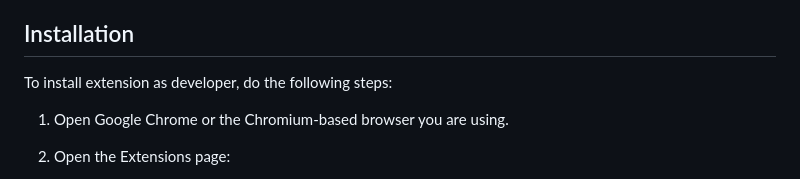
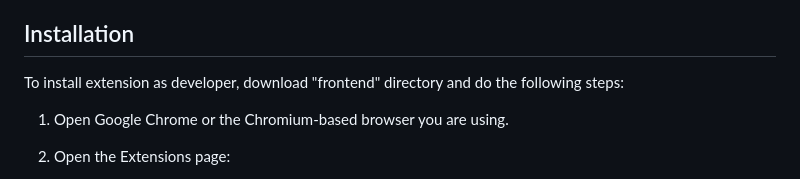
Before and after one commit to samsdimko/text_saver, a Markdown page: README.md, the part around the change. Rendered like a GitHub page.

```diff
--- a/README.md
+++ b/README.md
@@ -20,7 +20,7 @@ The Text Saver Browser Extension is designed to enhance your browsing experience
 
 ## Installation
 
-To install extension as developer, do the following steps:
+To install extension as developer, download "frontend" directory and do the following steps:
 
 1. Open Google Chrome or the Chromium-based browser you are using.
 
```
